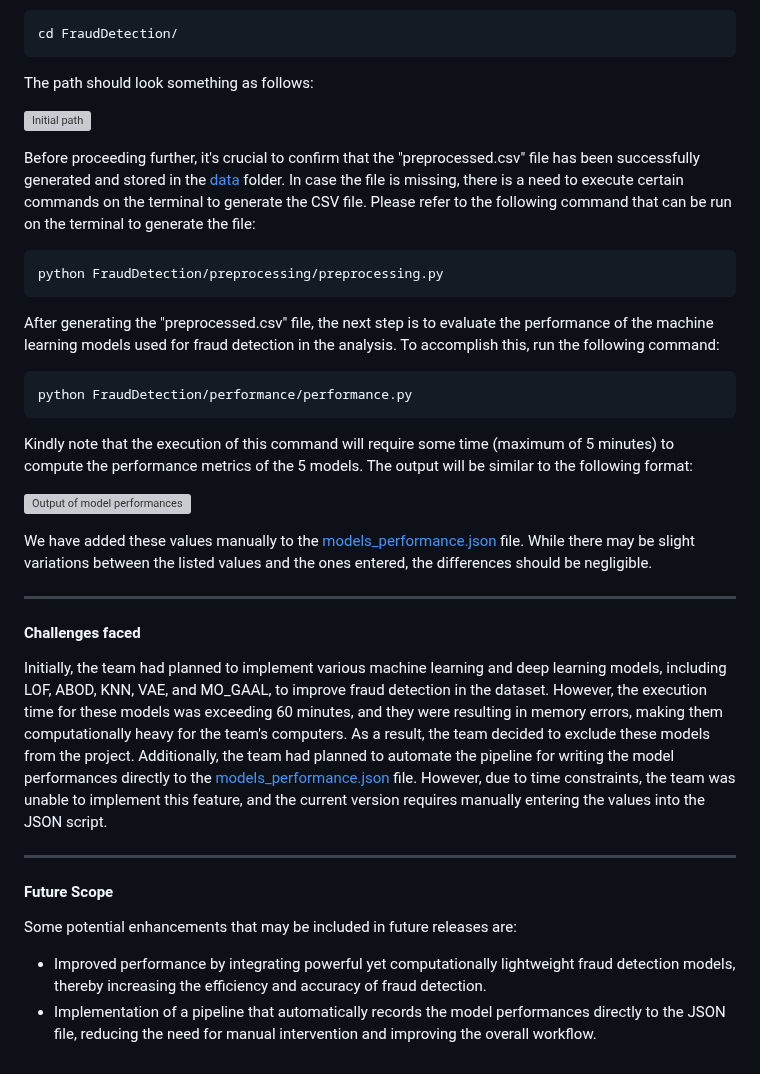
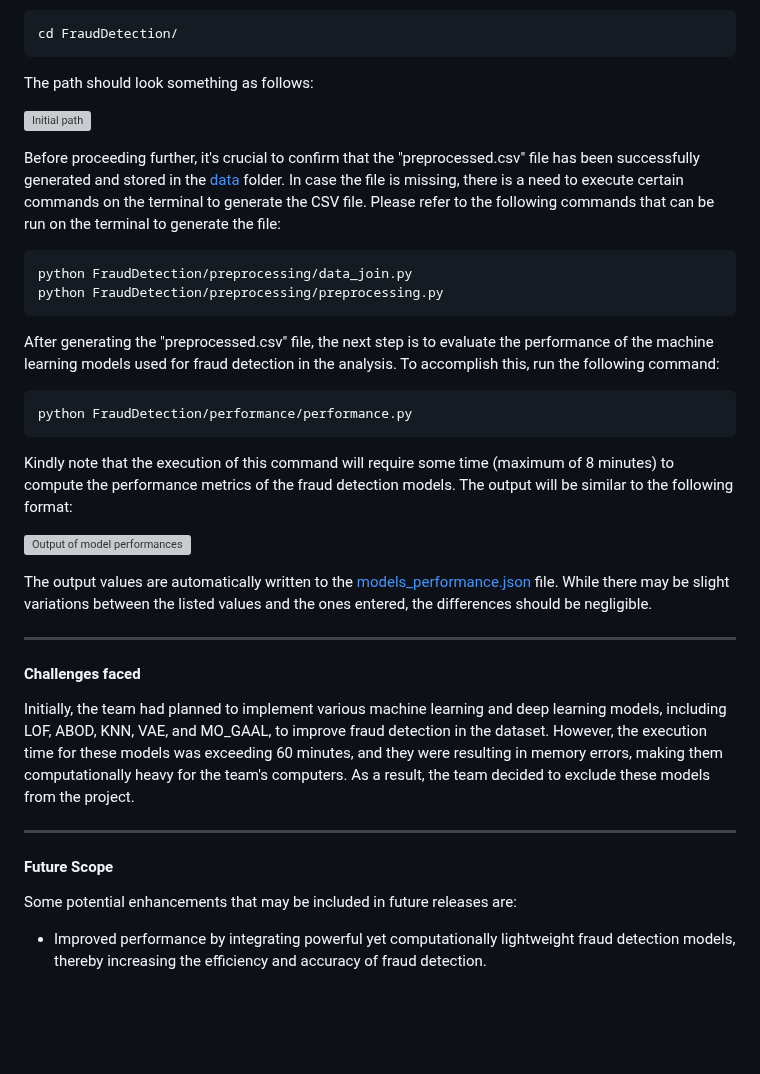
Before and after one commit to sagnikgh1899/FraudDetection, a Markdown page: FraudDetection/examples/Check model performances.md, the part around the change. Drawn GitHub-style; blank space fills up the shorter version; grey boxes are pictures that could not be loaded.

````diff
--- a/FraudDetection/examples/Check model performances.md
+++ b/FraudDetection/examples/Check model performances.md
@@ -10,28 +10,27 @@ The path should look something as follows:
 
 ![Initial path](example_model_performances2.jpg)
 
-Before proceeding further, it's crucial to confirm that the "preprocessed.csv" file has been successfully generated and stored in the [data](https://github.com/sagnikgh1899/FraudDetection/tree/main/FraudDetection/data) folder. In case the file is missing, there is a need to execute certain commands on the terminal to generate the CSV file. Please refer to the following command that can be run on the terminal to generate the file:
+Before proceeding further, it's crucial to confirm that the "preprocessed.csv" file has been successfully generated and stored in the [data](https://github.com/sagnikgh1899/FraudDetection/tree/main/FraudDetection/data) folder. In case the file is missing, there is a need to execute certain commands on the terminal to generate the CSV file. Please refer to the following commands that can be run on the terminal to generate the file:
 ```
+python FraudDetection/preprocessing/data_join.py
 python FraudDetection/preprocessing/preprocessing.py
 ```
 After generating the "preprocessed.csv" file, the next step is to evaluate the performance of the machine learning models used for fraud detection in the analysis. To accomplish this, run the following command:
 ```
 python FraudDetection/performance/performance.py
 ```
-Kindly note that the execution of this command will require some time (maximum of 5 minutes) to compute the performance metrics of the 5 models. The output will be similar to the following format:
+Kindly note that the execution of this command will require some time (maximum of 8 minutes) to compute the performance metrics of the fraud detection models. The output will be similar to the following format:
 
 ![Output of model performances](example_model_performances1.jpg)
 
-We have added these values manually to the [models_performance.json](https://github.com/sagnikgh1899/FraudDetection/blob/main/FraudDetection/script/json/models_performance.json) file. While there may be slight variations between the listed values and the ones entered, the differences should be negligible.
+The output values are automatically written to the [models_performance.json](https://github.com/sagnikgh1899/FraudDetection/blob/main/FraudDetection/script/json/models_performance.json) file. While there may be slight variations between the listed values and the ones entered, the differences should be negligible.
 
 ----------------------
 #### Challenges faced
 
 Initially, the team had planned to implement various machine learning and deep learning models, including LOF, ABOD, KNN, VAE, and MO_GAAL, to improve fraud detection in the dataset. However, the execution time for these models was exceeding 60 minutes, and they were resulting in memory errors, making them computationally heavy for the team's computers. As a result, the team decided to exclude these models from the project.
-Additionally, the team had planned to automate the pipeline for writing the model performances directly to the [models_performance.json](https://github.com/sagnikgh1899/FraudDetection/blob/main/FraudDetection/script/json/models_performance.json) file. However, due to time constraints, the team was unable to implement this feature, and the current version requires manually entering the values into the JSON script.
 
 ------------------
 #### Future Scope
 Some potential enhancements that may be included in future releases are:
 * Improved performance by integrating powerful yet computationally lightweight fraud detection models, thereby increasing the efficiency and accuracy of fraud detection.
-* Implementation of a pipeline that automatically records the model performances directly to the JSON file, reducing the need for manual intervention and improving the overall workflow.
````
